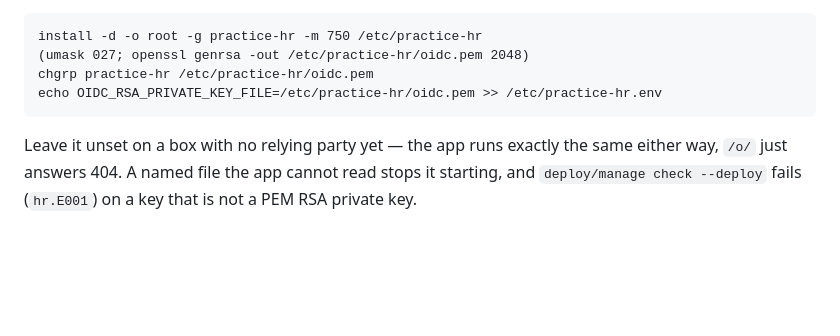
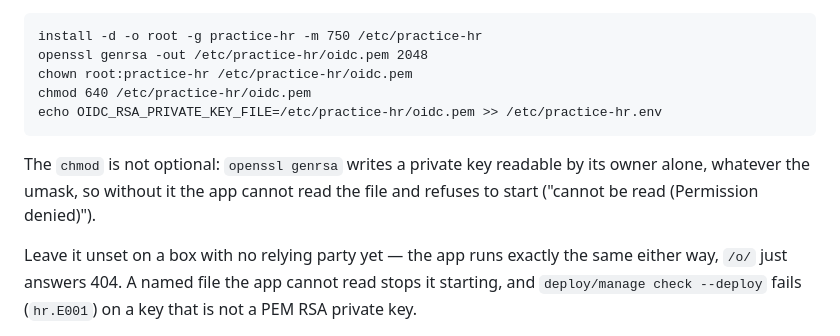
Before and after one commit to devachnid/practice-hr, a Markdown page: README.md, the part around the change. Rendered like a GitHub page; blank space fills up the shorter version.

Commit message:
Deploy docs: chmod the OIDC key file, openssl writes it owner-only
openssl genrsa creates the key 0600 whatever the umask, so the README's
umask-and-chgrp recipe left a file the practice-hr group could not read
and the app refused to start. The recipe now chowns and chmods it 640
and says why.

Co-Authored-By: Claude Fable 5.1 <noreply@anthropic.com>
Claude-Session: https://claude.ai/code/session_01PkKQLdYCQnRZiVssdedFig

```diff
--- a/README.md
+++ b/README.md
@@ -139,9 +139,14 @@ directory only root and the app's group can read — the app reads the file
 itself, as the `practice-hr` user:
 
     install -d -o root -g practice-hr -m 750 /etc/practice-hr
-    (umask 027; openssl genrsa -out /etc/practice-hr/oidc.pem 2048)
-    chgrp practice-hr /etc/practice-hr/oidc.pem
+    openssl genrsa -out /etc/practice-hr/oidc.pem 2048
+    chown root:practice-hr /etc/practice-hr/oidc.pem
+    chmod 640 /etc/practice-hr/oidc.pem
     echo OIDC_RSA_PRIVATE_KEY_FILE=/etc/practice-hr/oidc.pem >> /etc/practice-hr.env
+
+The `chmod` is not optional: `openssl genrsa` writes a private key readable
+by its owner alone, whatever the umask, so without it the app cannot read
+the file and refuses to start ("cannot be read (Permission denied)").
 
 Leave it unset on a box with no relying party yet — the app runs exactly
 the same either way, `/o/` just answers 404. A named file the app cannot
```
Also changed, not shown: docs/admin/sign-in.md (+3 -1 lines).
